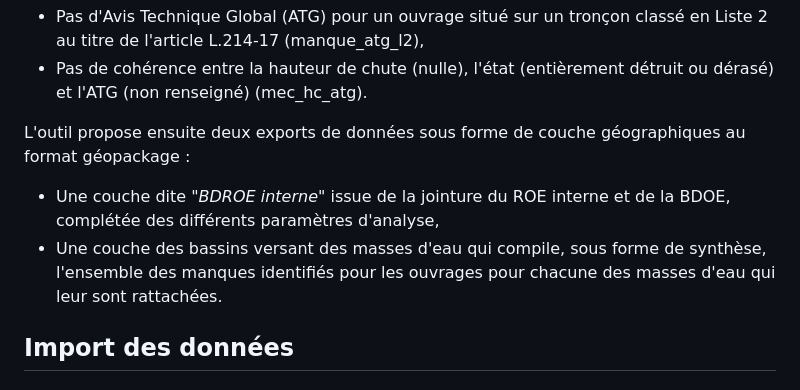
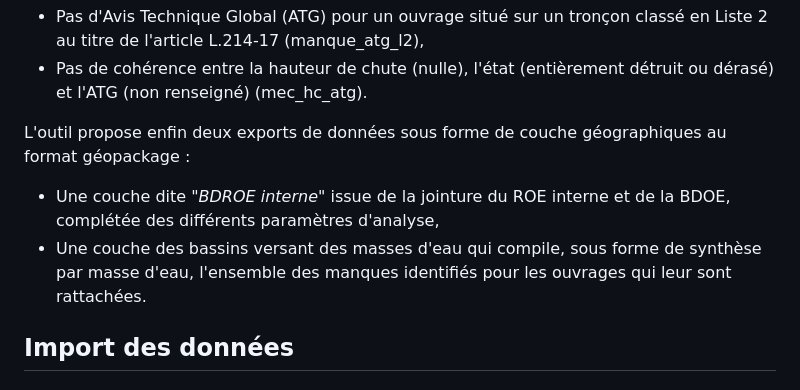
Before and after one commit to josselinbarry/geobs, a Markdown page: README.md, the part around the change printed below. Drawn GitHub-style.

```diff
--- a/README.md
+++ b/README.md
@@ -20,9 +20,9 @@ Deux dernières analyses, plus secondaires, viennent compléter ces premiers él
 - Pas d'Avis Technique Global (ATG) pour un ouvrage situé sur un tronçon classé en Liste 2 au titre de l'article L.214-17 (manque_atg_l2),
 - Pas de cohérence entre la hauteur de chute (nulle), l'état (entièrement détruit ou dérasé) et l'ATG (non renseigné) (mec_hc_atg).
 
-L'outil propose ensuite deux exports de données sous forme de couche géographiques au format géopackage :
+L'outil propose enfin deux exports de données sous forme de couche géographiques au format géopackage :
 - Une couche dite *"BDROE interne"* issue de la jointure du ROE interne et de la BDOE, complétée des différents paramètres d'analyse,
-- Une couche des bassins versant des masses d'eau qui compile, sous forme de synthèse, l'ensemble des manques identifiés pour les ouvrages pour chacune des masses d'eau qui leur sont rattachées.
+- Une couche des bassins versant des masses d'eau qui compile, sous forme de synthèse par masse d'eau, l'ensemble des manques identifiés pour les ouvrages qui leur sont rattachées.
 
 ## Import des données
 
```
Also changed, not shown: other parts of README.md (+1 -1 lines).
